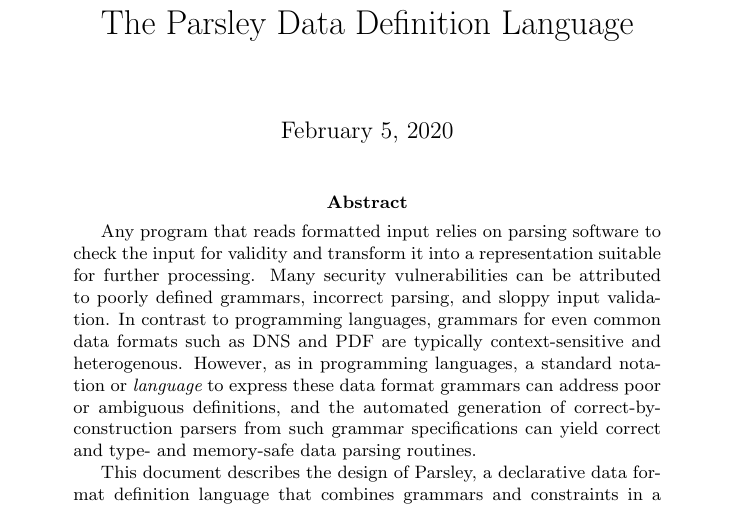
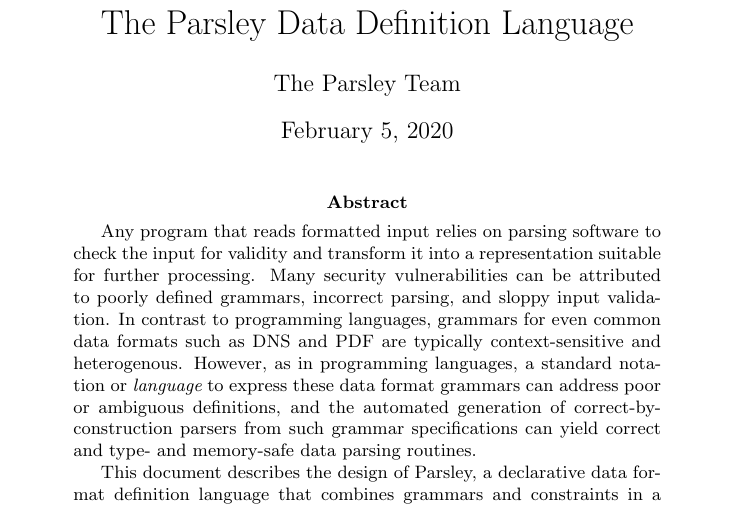
Before and after one commit to SRI-CSL/parsley-lang, a LaTeX paper (doc/language.tex): part of page 1 of 7, cut so that both start at the same text. Compiled offline with pdfLaTeX.

Commit message:
Update make clean; add author.

```diff
--- a/doc/language.tex
+++ b/doc/language.tex
@@ -13,6 +13,7 @@
 \newcommand{\todo}[1]{{\color{red}[TODO: #1]}}
 
 \title{The Parsley Data Definition Language}
+\author{The Parsley Team}
 
 \begin{document}
 \maketitle
```
Also changed, not shown: doc/Makefile.
